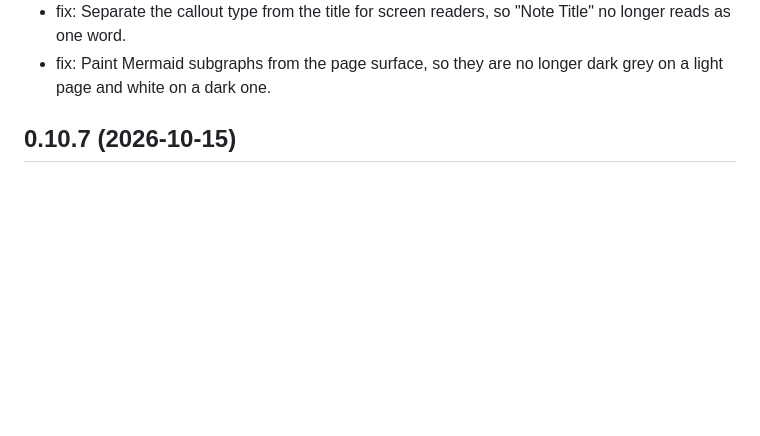
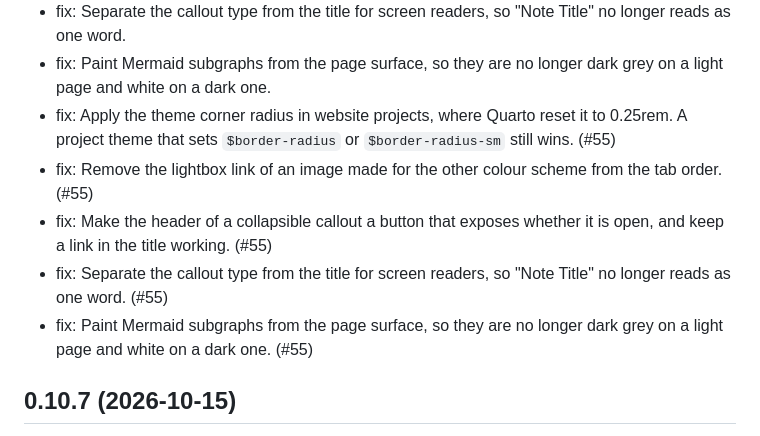
Before and after one commit to mcanouil/quarto-atelier, a Markdown page: CHANGELOG.md, the part around the change. Drawn GitHub-style; blank space fills up the shorter version.

Commit message:
docs: add the pull request number to the changelog entries [skip ci]

```diff
--- a/CHANGELOG.md
+++ b/CHANGELOG.md
@@ -19,6 +19,11 @@
 - fix: Make the header of a collapsible callout a button that exposes whether it is open, and keep a link in the title working.
 - fix: Separate the callout type from the title for screen readers, so "Note Title" no longer reads as one word.
 - fix: Paint Mermaid subgraphs from the page surface, so they are no longer dark grey on a light page and white on a dark one.
+- fix: Apply the theme corner radius in website projects, where Quarto reset it to 0.25rem. A project theme that sets `$border-radius` or `$border-radius-sm` still wins. (#55)
+- fix: Remove the lightbox link of an image made for the other colour scheme from the tab order. (#55)
+- fix: Make the header of a collapsible callout a button that exposes whether it is open, and keep a link in the title working. (#55)
+- fix: Separate the callout type from the title for screen readers, so "Note Title" no longer reads as one word. (#55)
+- fix: Paint Mermaid subgraphs from the page surface, so they are no longer dark grey on a light page and white on a dark one. (#55)
 
 ## 0.10.7 (2026-10-15)
 
```
